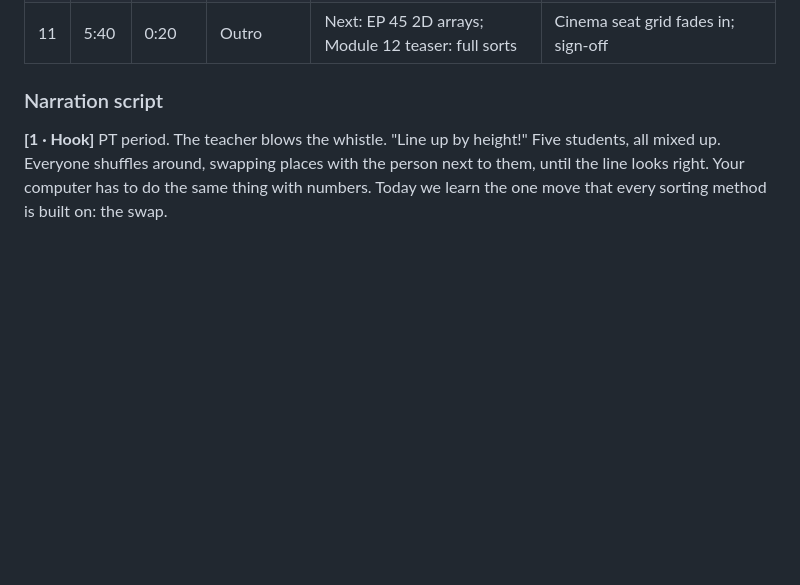
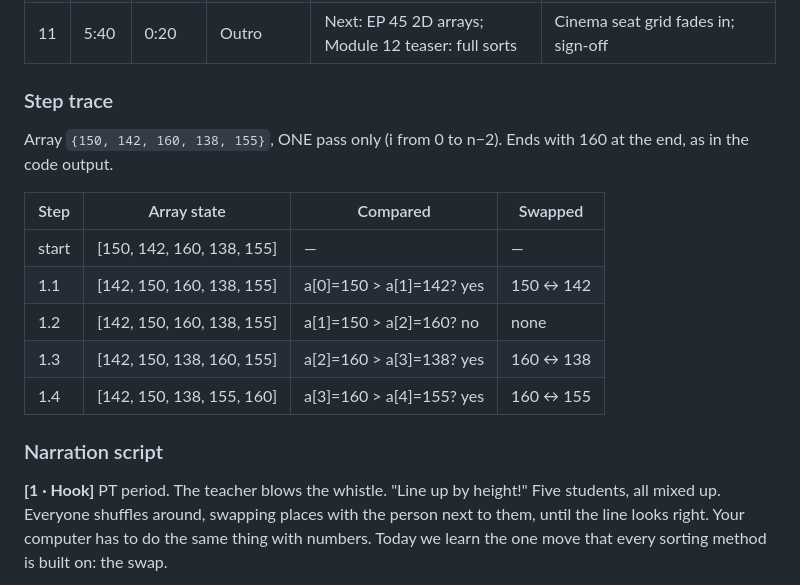
Before and after one commit to atreyakamat/koding-konkani, a Markdown page: docs/bible/m06.md, the part around one of its changes. GitHub-like rendering; blank space fills up the shorter version.

```diff
--- a/docs/bible/m06.md
+++ b/docs/bible/m06.md
@@ -710,6 +749,18 @@ Roll 30 is at position 7
 | 9 | 4:05 | 1:00 | Bug of the Day | i < n with h\[i + 1\]; 160 replaced by a stranger | Ghost sixth bar appears beyond the array; 160 bar swaps with it and disappears; alarm buzz |
 | 10 | 5:05 | 0:35 | Challenge | Put three numbers in descending order using swaps | Three shells, biggest to smallest; ticking clock |
 | 11 | 5:40 | 0:20 | Outro | Next: EP 45 2D arrays; Module 12 teaser: full sorts | Cinema seat grid fades in; sign-off |
+
+### Step trace
+
+Array `{150, 142, 160, 138, 155}`, ONE pass only (i from 0 to n−2). Ends with 160 at the end, as in the code output.
+
+| Step | Array state | Compared | Swapped |
+| --- | --- | --- | --- |
+| start | \[150, 142, 160, 138, 155\] | — | — |
+| 1.1 | \[142, 150, 160, 138, 155\] | a\[0\]=150 > a\[1\]=142? yes | 150 ↔ 142 |
+| 1.2 | \[142, 150, 160, 138, 155\] | a\[1\]=150 > a\[2\]=160? no | none |
+| 1.3 | \[142, 150, 138, 160, 155\] | a\[2\]=160 > a\[3\]=138? yes | 160 ↔ 138 |
+| 1.4 | \[142, 150, 138, 155, 160\] | a\[3\]=160 > a\[4\]=155? yes | 160 ↔ 155 |
 
 ### Narration script
 
```
Also changed, not shown: other parts of docs/bible/m06.md (+39 -0 lines).
